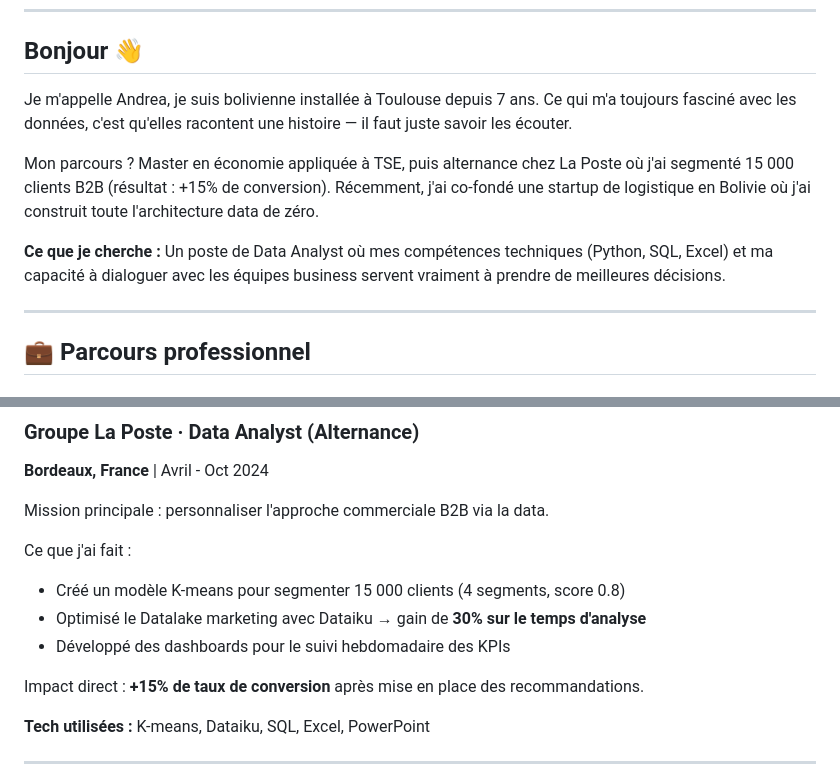
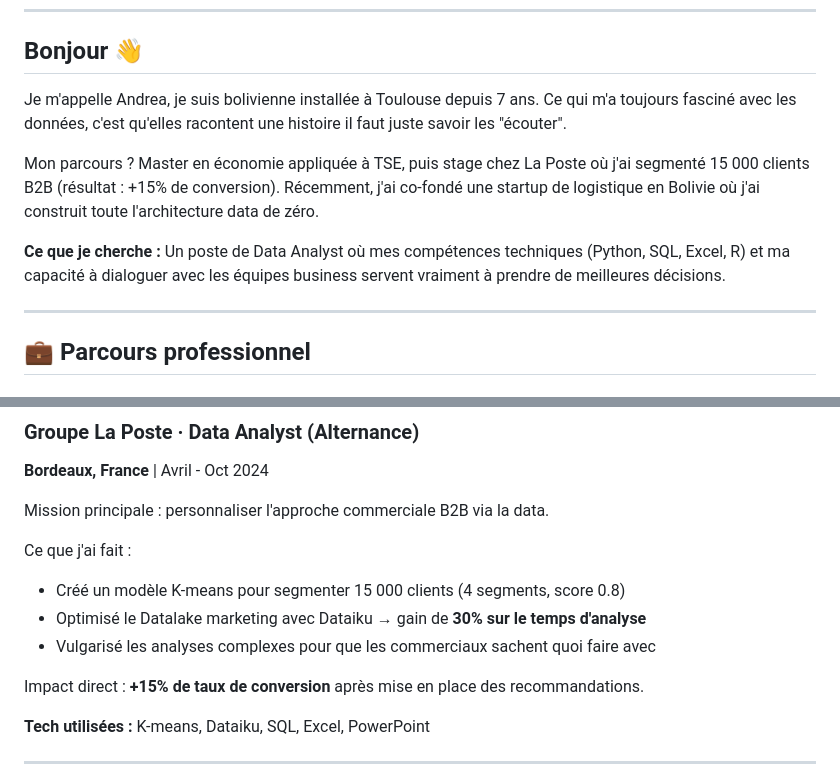
Before and after one commit to andreavargas1999/portfolio-data-analyst, a Markdown page: README.md, 2 parts joined by grey strips. GitHub-like rendering.

```diff
--- a/README.md
+++ b/README.md
@@ -15,11 +15,11 @@
 
 ## Bonjour 👋
 
-Je m'appelle Andrea, je suis bolivienne installée à Toulouse depuis 7 ans. Ce qui m'a toujours fasciné avec les données, c'est qu'elles racontent une histoire — il faut juste savoir les écouter.
+Je m'appelle Andrea, je suis bolivienne installée à Toulouse depuis 7 ans. Ce qui m'a toujours fasciné avec les données, c'est qu'elles racontent une histoire il faut juste savoir les "écouter".
 
-Mon parcours ? Master en économie appliquée à TSE, puis alternance chez La Poste où j'ai segmenté 15 000 clients B2B (résultat : +15% de conversion). Récemment, j'ai co-fondé une startup de logistique en Bolivie où j'ai construit toute l'architecture data de zéro.
+Mon parcours ? Master en économie appliquée à TSE, puis stage chez La Poste où j'ai segmenté 15 000 clients B2B (résultat : +15% de conversion). Récemment, j'ai co-fondé une startup de logistique en Bolivie où j'ai construit toute l'architecture data de zéro.
 
-**Ce que je cherche :** Un poste de Data Analyst où mes compétences techniques (Python, SQL, Excel) et ma capacité à dialoguer avec les équipes business servent vraiment à prendre de meilleures décisions.
+**Ce que je cherche :** Un poste de Data Analyst où mes compétences techniques (Python, SQL, Excel, R) et ma capacité à dialoguer avec les équipes business servent vraiment à prendre de meilleures décisions.
 
 ---
 
@@ -45,7 +45,7 @@ Mission principale : personnaliser l'approche commerciale B2B via la data.
 Ce que j'ai fait :
 - Créé un modèle K-means pour segmenter 15 000 clients (4 segments, score 0.8)
 - Optimisé le Datalake marketing avec Dataiku → gain de **30% sur le temps d'analyse**
-- Développé des dashboards pour le suivi hebdomadaire des KPIs
+- Vulgarisé les analyses complexes pour que les commerciaux sachent quoi faire avec
 
 Impact direct : **+15% de taux de conversion** après mise en place des recommandations.
 
```
